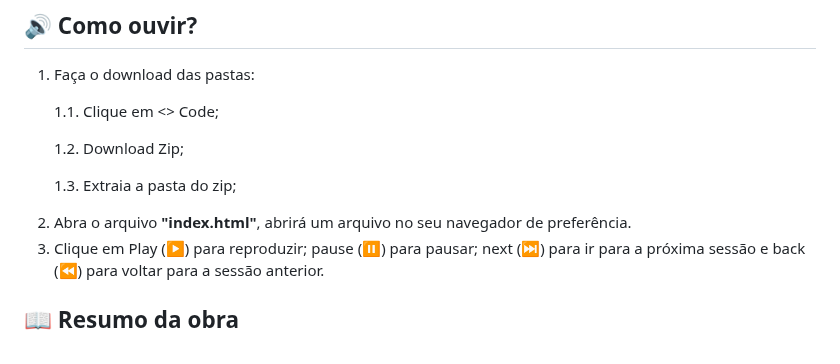
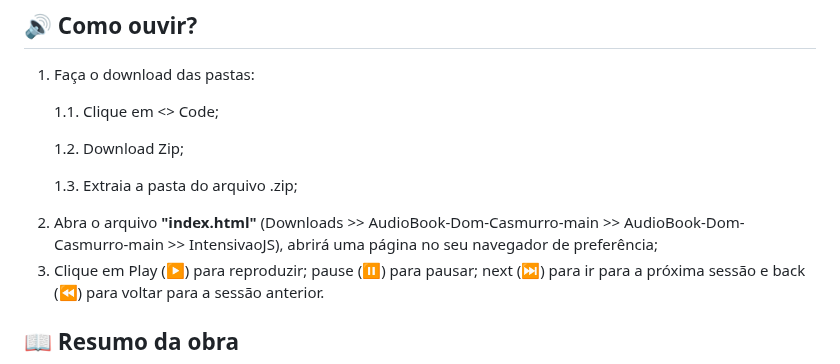
Before and after one commit to BrunaDev/AudioBook-Dom-Casmurro, a Markdown page: README.md, the part around the change. GitHub-like rendering.

```diff
--- a/README.md
+++ b/README.md
@@ -7,8 +7,8 @@
    <p>
    1.2. Download Zip;
    <p>
-   1.3. Extraia a pasta do zip;
-2. Abra o arquivo **"index.html"**, abrirá um arquivo no seu navegador de preferência.
+   1.3. Extraia a pasta do arquivo .zip;
+2. Abra o arquivo **"index.html"** (Downloads >> AudioBook-Dom-Casmurro-main >> AudioBook-Dom-Casmurro-main >> IntensivaoJS), abrirá uma página no seu navegador de preferência;
 3. Clique em Play (▶️) para reproduzir; pause (⏸️) para pausar; next (⏭️) para ir para a próxima sessão e back (⏪) para voltar para a sessão anterior.
 
 ## 📖 Resumo da obra
```
